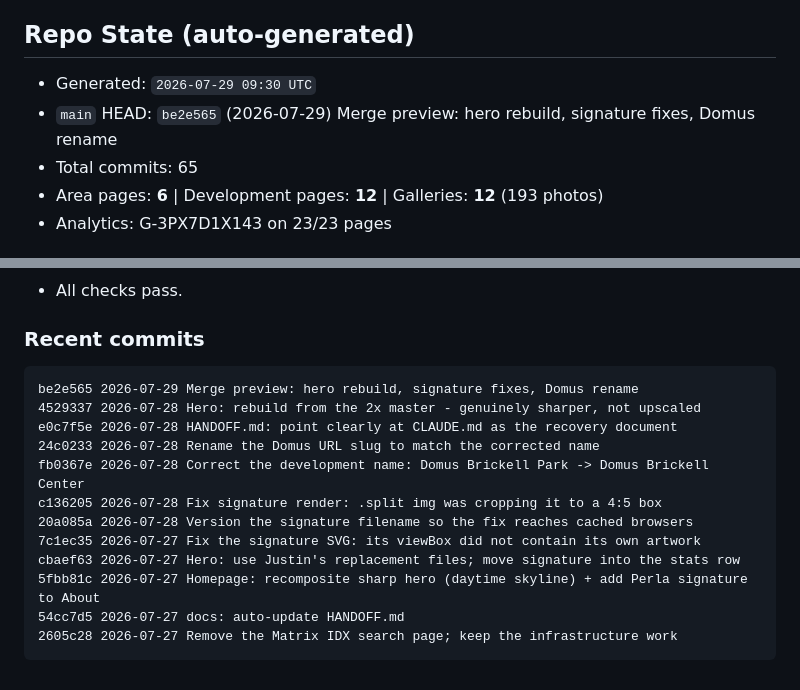
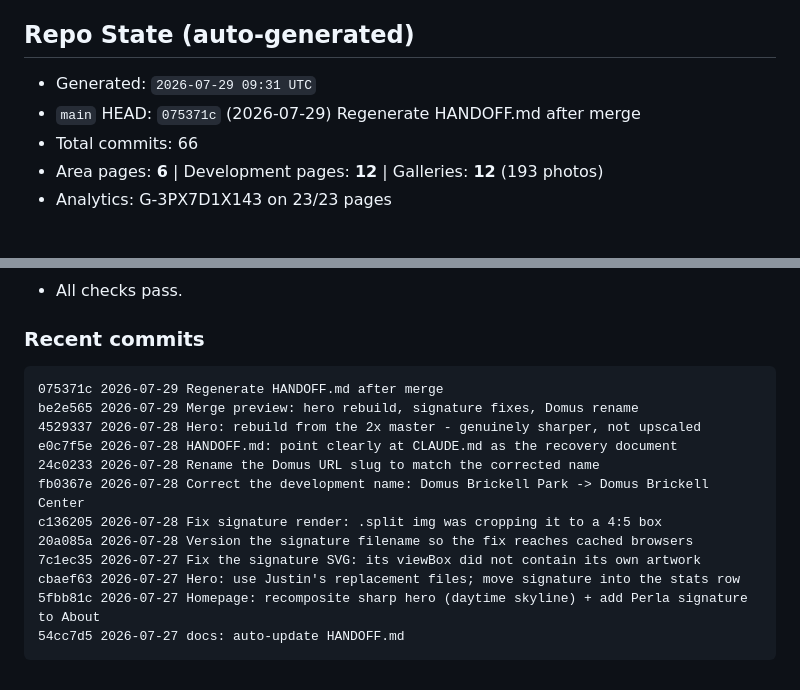
Before and after one commit to MrTrini/PerlaWebsite, a Markdown page: HANDOFF.md, 2 parts joined by grey strips. Rendered like a GitHub page.

Commit message:
docs: auto-update HANDOFF.md

````diff
--- a/HANDOFF.md
+++ b/HANDOFF.md
@@ -27,9 +27,9 @@ the repo right now, not why any of it is the way it is.
 
 ## Repo State (auto-generated)
 
-- Generated: `2026-07-29 09:30 UTC`
-- `main` HEAD: `be2e565` (2026-07-29) Merge preview: hero rebuild, signature fixes, Domus rename
-- Total commits: 65
+- Generated: `2026-07-29 09:31 UTC`
+- `main` HEAD: `075371c` (2026-07-29) Regenerate HANDOFF.md after merge
+- Total commits: 66
 - Area pages: **6** | Development pages: **12** | Galleries: **12** (193 photos)
 - Analytics: G-3PX7D1X143 on 23/23 pages
 
@@ -89,6 +89,7 @@ the repo right now, not why any of it is the way it is.
 ### Recent commits
 
 ```
+075371c 2026-07-29 Regenerate HANDOFF.md after merge
 be2e565 2026-07-29 Merge preview: hero rebuild, signature fixes, Domus rename
 4529337 2026-07-28 Hero: rebuild from the 2x master - genuinely sharper, not upscaled
 e0c7f5e 2026-07-28 HANDOFF.md: point clearly at CLAUDE.md as the recovery document
@@ -100,7 +101,6 @@ c136205 2026-07-28 Fix signature render: .split img was cropping it to a 4:5 box
 cbaef63 2026-07-27 Hero: use Justin's replacement files; move signature into the stats row
 5fbb81c 2026-07-27 Homepage: recomposite sharp hero (daytime skyline) + add Perla signature to About
 54cc7d5 2026-07-27 docs: auto-update HANDOFF.md
-2605c28 2026-07-27 Remove the Matrix IDX search page; keep the infrastructure work
 ```
 
 <!-- AUTOGEN:END -->
````
